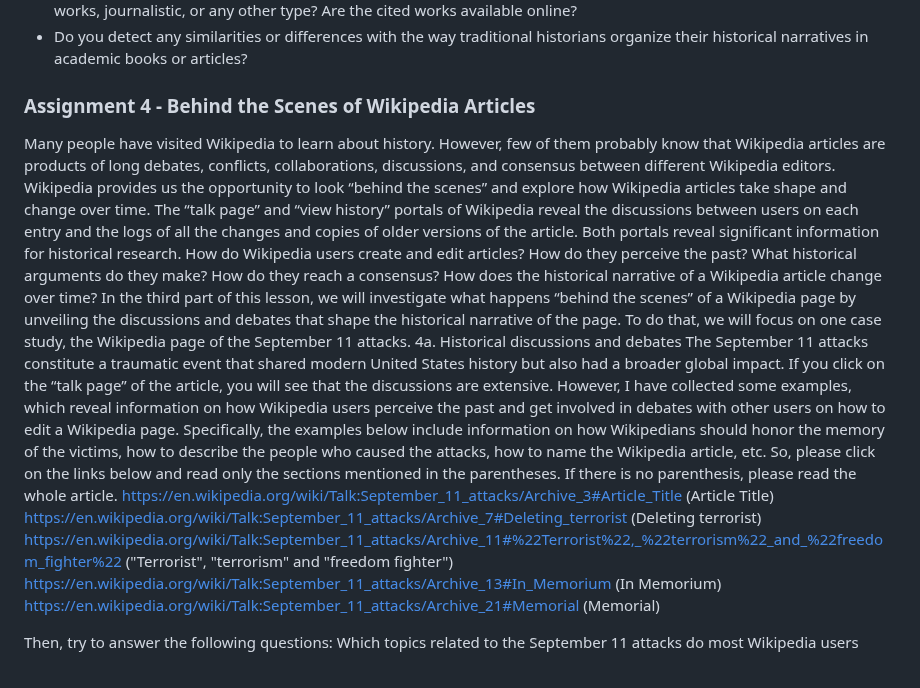
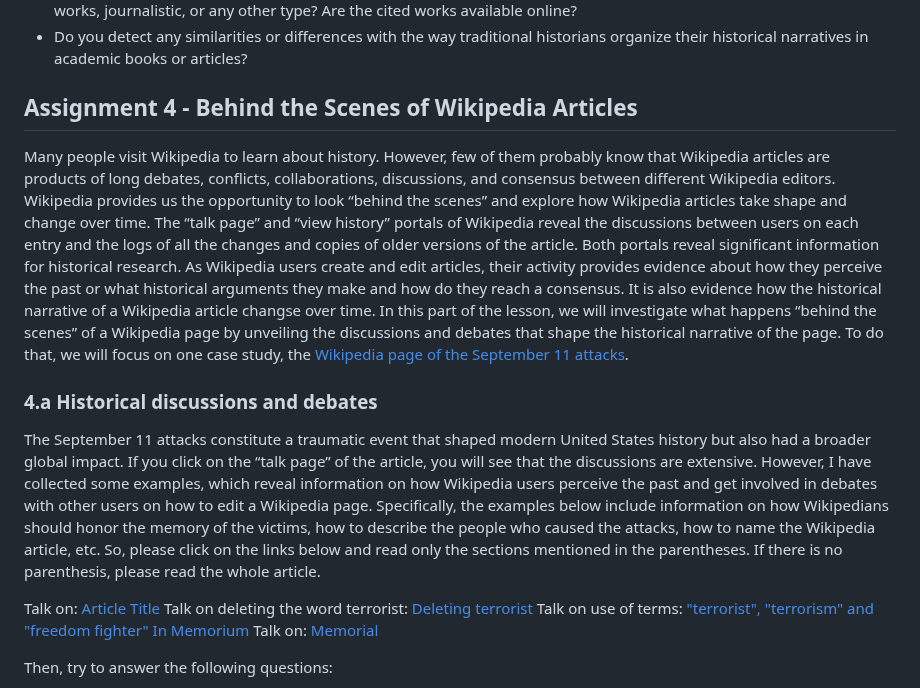
Before and after one commit to C2DH/ranketwo-submissions, a Markdown page: lessons/drafts/wikipedia.md, the part around the change. Rendered like a GitHub page.

```diff
--- a/lessons/drafts/wikipedia.md
+++ b/lessons/drafts/wikipedia.md
@@ -202,18 +202,21 @@ Then, think critically and try to answer the following questions:
 - Do you detect any similarities or differences with the way traditional historians organize their historical narratives in academic books or articles?
 
 
-### Assignment 4 - Behind the Scenes of Wikipedia Articles
+## Assignment 4 - Behind the Scenes of Wikipedia Articles
 
-Many people have visited Wikipedia to learn about history. However, few of them probably know that Wikipedia articles are products of long debates, conflicts, collaborations, discussions, and consensus between different Wikipedia editors. Wikipedia provides us the opportunity to look “behind the scenes” and explore how Wikipedia articles take shape and change over time. The “talk page” and “view history” portals of Wikipedia reveal the discussions between users on each entry and the logs of all the changes and copies of older versions of the article. Both portals reveal significant information for historical research. How do Wikipedia users create and edit articles? How do they perceive the past? What historical arguments do they make? How do they reach a consensus? How does the historical narrative of a Wikipedia article change over time? In the third part of this lesson, we will investigate what happens “behind the scenes” of a Wikipedia page by unveiling the discussions and debates that shape the historical narrative of the page. To do that, we will focus on one case study, the Wikipedia page of the September 11 attacks.
-4a. Historical discussions and debates
-The September 11 attacks constitute a traumatic event that shared modern United States history but also had a broader global impact. If you click on the “talk page” of the article, you will see that the discussions are extensive. However, I have collected some examples, which reveal information on how Wikipedia users perceive the past and get involved in debates with other users on how to edit a Wikipedia page. Specifically, the examples below include information on how Wikipedians should honor the memory of the victims, how to describe the people who caused the attacks, how to name the Wikipedia article, etc. So, please click on the links below and read only the sections mentioned in the parentheses. If there is no parenthesis, please read the whole article.
-https://en.wikipedia.org/wiki/Talk:September_11_attacks/Archive_3#Article_Title (Article Title)
-https://en.wikipedia.org/wiki/Talk:September_11_attacks/Archive_7#Deleting_terrorist (Deleting terrorist)
-https://en.wikipedia.org/wiki/Talk:September_11_attacks/Archive_11#%22Terrorist%22,_%22terrorism%22_and_%22freedom_fighter%22 ("Terrorist", "terrorism" and "freedom fighter")
-https://en.wikipedia.org/wiki/Talk:September_11_attacks/Archive_13#In_Memorium (In Memorium)
-https://en.wikipedia.org/wiki/Talk:September_11_attacks/Archive_21#Memorial (Memorial)
+Many people visit Wikipedia to learn about history. However, few of them probably know that Wikipedia articles are products of long debates, conflicts, collaborations, discussions, and consensus between different Wikipedia editors. Wikipedia provides us the opportunity to look “behind the scenes” and explore how Wikipedia articles take shape and change over time. The “talk page” and “view history” portals of Wikipedia reveal the discussions between users on each entry and the logs of all the changes and copies of older versions of the article. Both portals reveal significant information for historical research. As Wikipedia users create and edit articles, their activity provides evidence about how they perceive the past or what historical arguments they make and how do they reach a consensus. It is also evidence how the historical narrative of a Wikipedia article changse over time. In this part of the lesson, we will investigate what happens “behind the scenes” of a Wikipedia page by unveiling the discussions and debates that shape the historical narrative of the page. To do that, we will focus on one case study, the [Wikipedia page of the September 11 attacks](https://en.wikipedia.org/wiki/September_11_attacks).
+
+### 4.a Historical discussions and debates
+The September 11 attacks constitute a traumatic event that shaped modern United States history but also had a broader global impact. If you click on the “talk page” of the article, you will see that the discussions are extensive. However, I have collected some examples, which reveal information on how Wikipedia users perceive the past and get involved in debates with other users on how to edit a Wikipedia page. Specifically, the examples below include information on how Wikipedians should honor the memory of the victims, how to describe the people who caused the attacks, how to name the Wikipedia article, etc. So, please click on the links below and read only the sections mentioned in the parentheses. If there is no parenthesis, please read the whole article.
+
+Talk on: [Article Title](https://en.wikipedia.org/wiki/Talk:September_11_attacks/Archive_3#Article_Title)
+Talk on deleting the word terrorist: [Deleting terrorist](https://en.wikipedia.org/wiki/Talk:September_11_attacks/Archive_7#Deleting_terrorist)
+Talk on use of terms: ["terrorist", "terrorism" and "freedom fighter"](https://en.wikipedia.org/wiki/Talk:September_11_attacks/Archive_11#%22Terrorist%22,_%22terrorism%22_and_%22freedom_fighter%22)
+[In Memorium](https://en.wikipedia.org/wiki/Talk:September_11_attacks/Archive_13#In_Memorium)
+Talk on: [Memorial](https://en.wikipedia.org/wiki/Talk:September_11_attacks/Archive_21#Memorial)
 
 Then, try to answer the following questions:
+
 Which topics related to the September 11 attacks do most Wikipedia users discuss?
 Why do Wikipedia users get involved in debates?
 What arguments do they make to support their opinions, and what reactions do they receive from other Wikipedians in the specific case studies?
```
